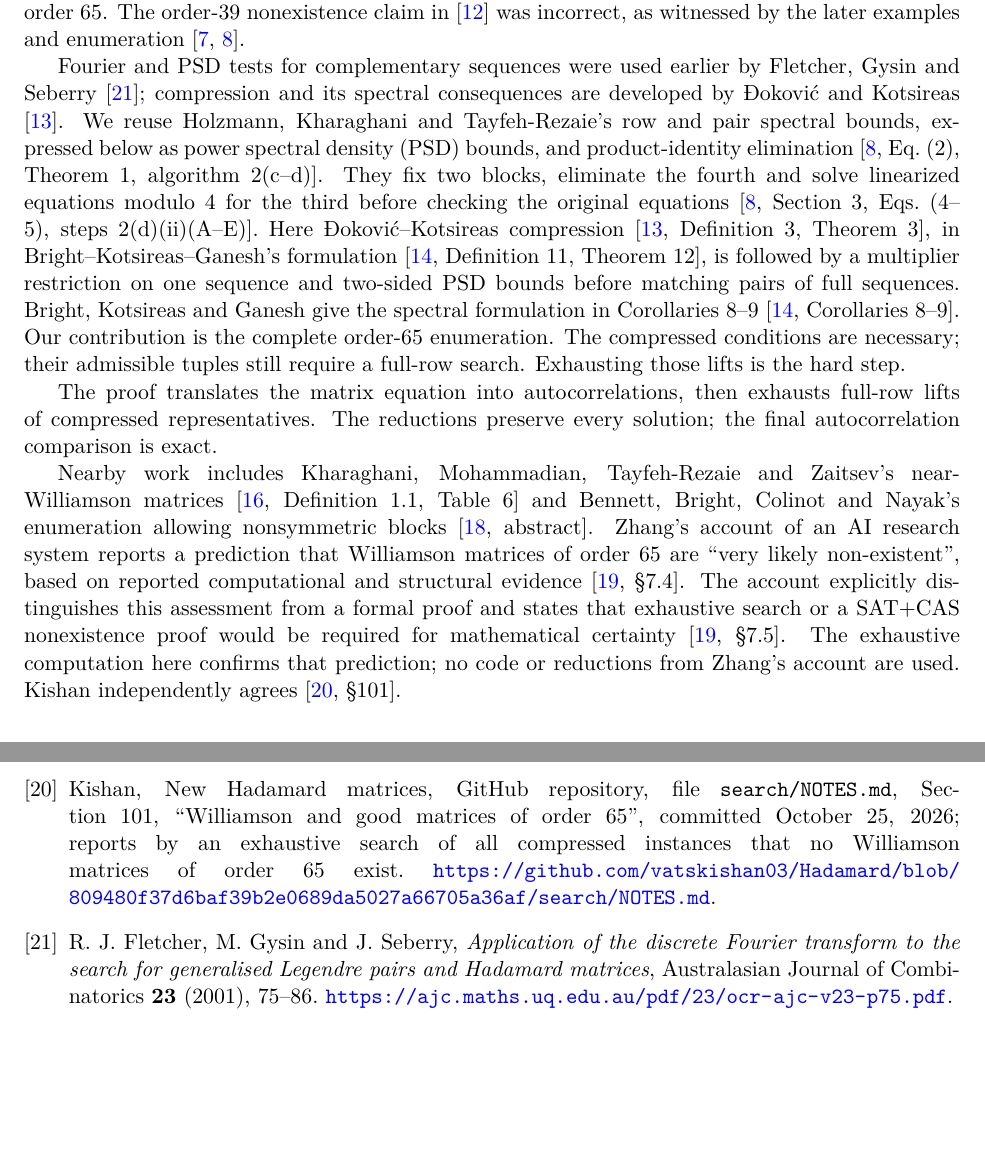
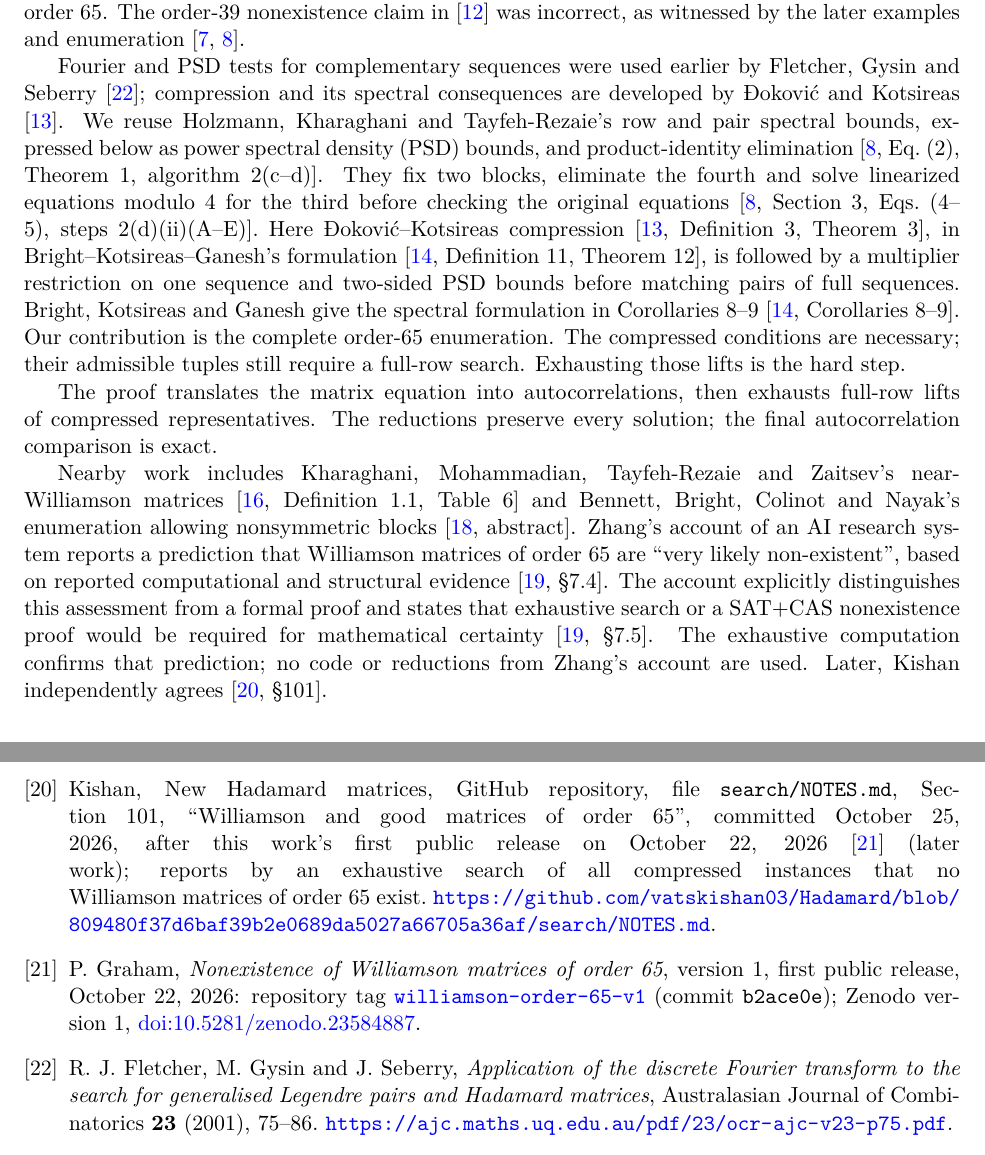
Before and after one commit to 6/clank-lab, a LaTeX paper (results/williamson-order-65/paper/paper.tex): two parts of pages 2 and 12 of 12, joined at a grey line, cut so that both start at the same text. Compiled offline with pdfLaTeX.

Commit message:
Nonexistence of Williamson matrices of order 65 (version 6) (#309)
Williamson matrices are four symmetric circulant sign matrices whose squares sum to a scalar identity. An exhaustive computer-assisted proof shows that no such quadruple exists at order 65.

Co-Authored-By: 6[bot] <129682364+6[bot]@users.noreply.github.com>

```diff
--- a/results/williamson-order-65/paper/paper.tex
+++ b/results/williamson-order-65/paper/paper.tex
@@ -16,7 +16,7 @@
 \pdfinterwordspaceon
 \title{Nonexistence of Williamson matrices of order 65}
 \author{P. Graham\\ \small\url{https://orcid.org/0009-0007-8493-1505}}
-\date{November 4, 2026}
+\date{November 19, 2026}
 \hypersetup{pdfauthor={P. Graham},pdftitle={Nonexistence of Williamson matrices of order 65}}
 \begin{document}
 \maketitle
@@ -122,9 +122,9 @@ computational and structural evidence~\cite[\S7.4]{Zhang}.
 The account explicitly distinguishes this assessment from a formal proof
 and states that exhaustive search or a SAT+CAS nonexistence proof would be
 required for mathematical certainty~\cite[\S7.5]{Zhang}.
-The exhaustive computation here confirms that prediction;
+The exhaustive computation confirms that prediction;
 no code or reductions from Zhang's account are used.
-Kishan independently agrees~\cite[\S101]{Kishan}.
+Later, Kishan independently agrees~\cite[\S101]{Kishan}.
 
 \section{Rows, autocorrelations, and spectra}\label{sec:rows}
 The row sum and power spectral density give the necessary conditions for
@@ -725,9 +725,16 @@ Evidence of AI Research Maturation, Zenodo record 19392279, version posted April
 \bibitem{Kishan}
 Kishan, New Hadamard matrices, GitHub repository, file
 \texttt{search/NOTES.md}, Section~101, ``Williamson and good matrices of
-order 65'', committed October 25, 2026; reports by an exhaustive search
+order 65'', committed October 25, 2026, after this work's first public
+release on October 22, 2026~\cite{v1} (later work); reports by an exhaustive search
 of all compressed instances that no Williamson matrices of order $65$ exist.
 \url{https://github.com/vatskishan03/Hadamard/blob/809480f37d6baf39b2e0689da5027a66705a36af/search/NOTES.md}.
+\bibitem{v1}
+P. Graham, \emph{Nonexistence of Williamson matrices of order 65}, version 1, first public
+release, October 22, 2026: repository tag
+\href{https://github.com/6/clank-lab/tree/williamson-order-65-v1/results/williamson-order-65}{\texttt{williamson-order-65-v1}}
+(commit \texttt{b2ace0e});
+Zenodo version 1, \href{https://doi.org/10.5281/zenodo.23584887}{doi:10.5281/zenodo.23584887}.
 \bibitem{FGS}
 R. J. Fletcher, M. Gysin and J. Seberry,
 \emph{Application of the discrete Fourier transform to the search for
```
Also changed, not shown: CHANGELOG.md, results/williamson-order-65/README.md, results/williamson-order-65/paper/paper.pdf.
